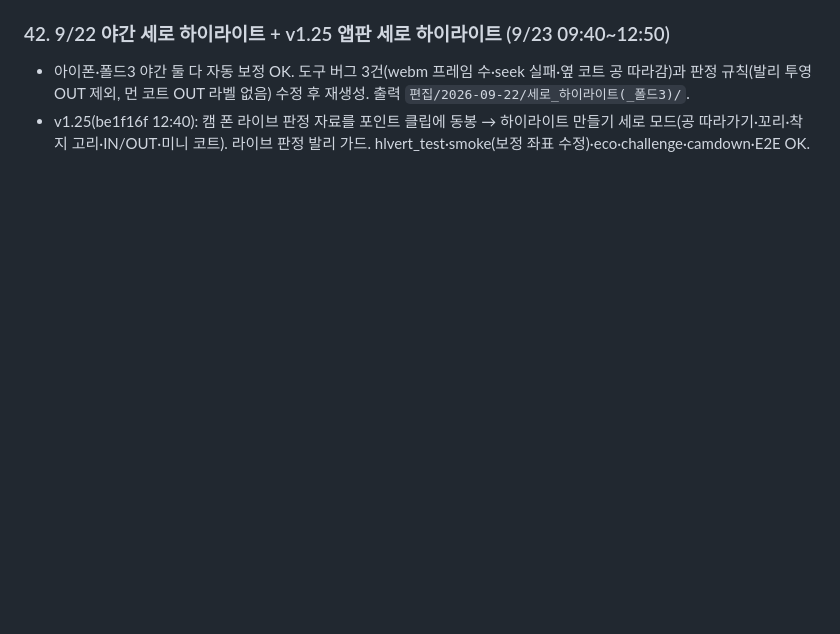
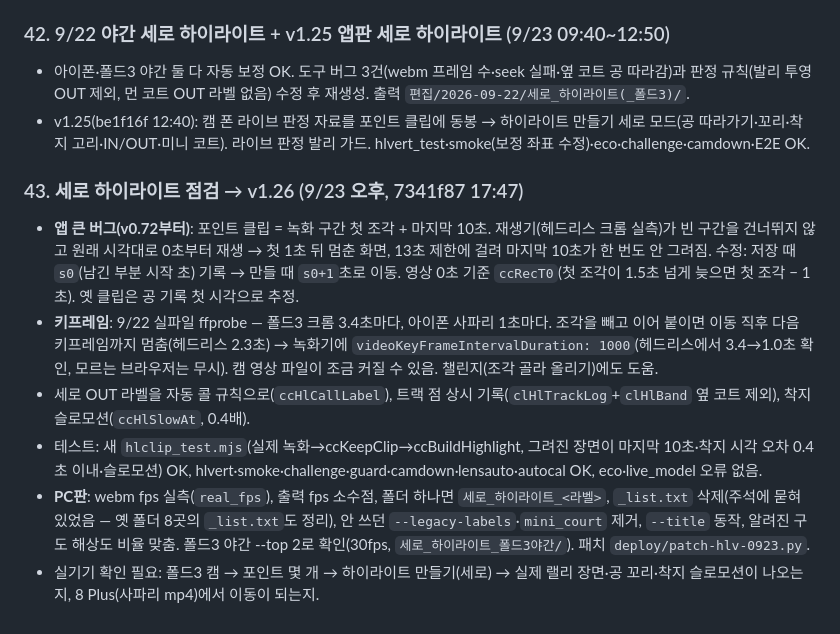
Before and after one commit to yjc20170201-sudo/tennismate, a Markdown page: sync/세션기록_2026-09-13.md, the part around one of its changes. GitHub-like rendering; blank space fills up the shorter version.

Commit message:
문서 동기화 2026-09-23 17:48 (인수인계·CLAUDE.md·세션기록)

```diff
--- a/sync/세션기록_2026-09-13.md
+++ b/sync/세션기록_2026-09-13.md
@@ -208,3 +208,11 @@
 ### 42. 9/22 야간 세로 하이라이트 + v1.25 앱판 세로 하이라이트 (9/23 09:40~12:50)
 - 아이폰·폴드3 야간 둘 다 자동 보정 OK. 도구 버그 3건(webm 프레임 수·seek 실패·옆 코트 공 따라감)과 판정 규칙(발리 투영 OUT 제외, 먼 코트 OUT 라벨 없음) 수정 후 재생성. 출력 `편집/2026-09-22/세로_하이라이트(_폴드3)/`.
 - v1.25(be1f16f 12:40): 캠 폰 라이브 판정 자료를 포인트 클립에 동봉 → 하이라이트 만들기 세로 모드(공 따라가기·꼬리·착지 고리·IN/OUT·미니 코트). 라이브 판정 발리 가드. hlvert_test·smoke(보정 좌표 수정)·eco·challenge·camdown·E2E OK.
+
+### 43. 세로 하이라이트 점검 → v1.26 (9/23 오후, 7341f87 17:47)
+- **앱 큰 버그(v0.72부터)**: 포인트 클립 = 녹화 구간 첫 조각 + 마지막 10초. 재생기(헤드리스 크롬 실측)가 빈 구간을 건너뛰지 않고 원래 시각대로 0초부터 재생 → 첫 1초 뒤 멈춘 화면, 13초 제한에 걸려 마지막 10초가 한 번도 안 그려짐. 수정: 저장 때 `s0`(남긴 부분 시작 초) 기록 → 만들 때 `s0+1`초로 이동. 영상 0초 기준 `ccRecT0`(첫 조각이 1.5초 넘게 늦으면 첫 조각 − 1초). 옛 클립은 공 기록 첫 시각으로 추정.
+- **키프레임**: 9/22 실파일 ffprobe — 폴드3 크롬 3.4초마다, 아이폰 사파리 1초마다. 조각을 빼고 이어 붙이면 이동 직후 다음 키프레임까지 멈춤(헤드리스 2.3초) → 녹화기에 `videoKeyFrameIntervalDuration: 1000`(헤드리스에서 3.4→1.0초 확인, 모르는 브라우저는 무시). 캠 영상 파일이 조금 커질 수 있음. 챌린지(조각 골라 올리기)에도 도움.
+- 세로 OUT 라벨을 자동 콜 규칙으로(`ccHlCallLabel`), 트랙 점 상시 기록(`clHlTrackLog`+`clHlBand` 옆 코트 제외), 착지 슬로모션(`ccHlSlowAt`, 0.4배).
+- 테스트: 새 `hlclip_test.mjs`(실제 녹화→ccKeepClip→ccBuildHighlight, 그려진 장면이 마지막 10초·착지 시각 오차 0.4초 이내·슬로모션) OK, hlvert·smoke·challenge·guard·camdown·lensauto·autocal OK, eco·live_model 오류 없음.
+- **PC판**: webm fps 실측(`real_fps`), 출력 fps 소수점, 폴더 하나면 `세로_하이라이트_<라벨>`, `_list.txt` 삭제(주석에 묻혀 있었음 — 옛 폴더 8곳의 `_list.txt`도 정리), 안 쓰던 `--legacy-labels`·`mini_court` 제거, `--title` 동작, 알려진 구도 해상도 비율 맞춤. 폴드3 야간 --top 2로 확인(30fps, `세로_하이라이트_폴드3야간/`). 패치 `deploy/patch-hlv-0923.py`.
+- 실기기 확인 필요: 폴드3 캠 → 포인트 몇 개 → 하이라이트 만들기(세로) → 실제 랠리 장면·공 꼬리·착지 슬로모션이 나오는지, 8 Plus(사파리 mp4)에서 이동이 되는지.
```
Also changed, not shown: other parts of sync/세션기록_2026-09-13.md (+1 -1 lines), sync/CLAUDE.md (+4 -4 lines), sync/인수인계_다음세션.md (+3 -3 lines).
